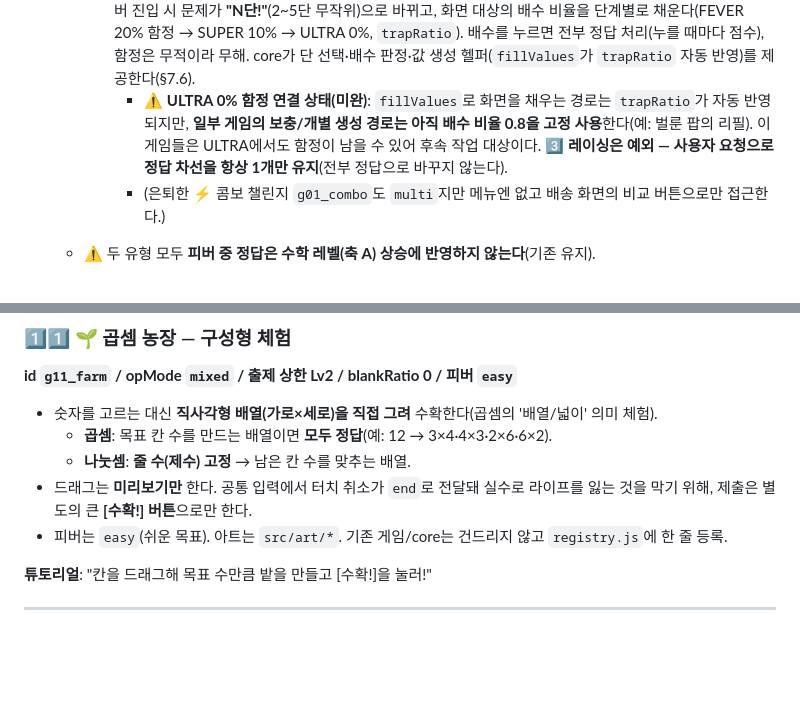
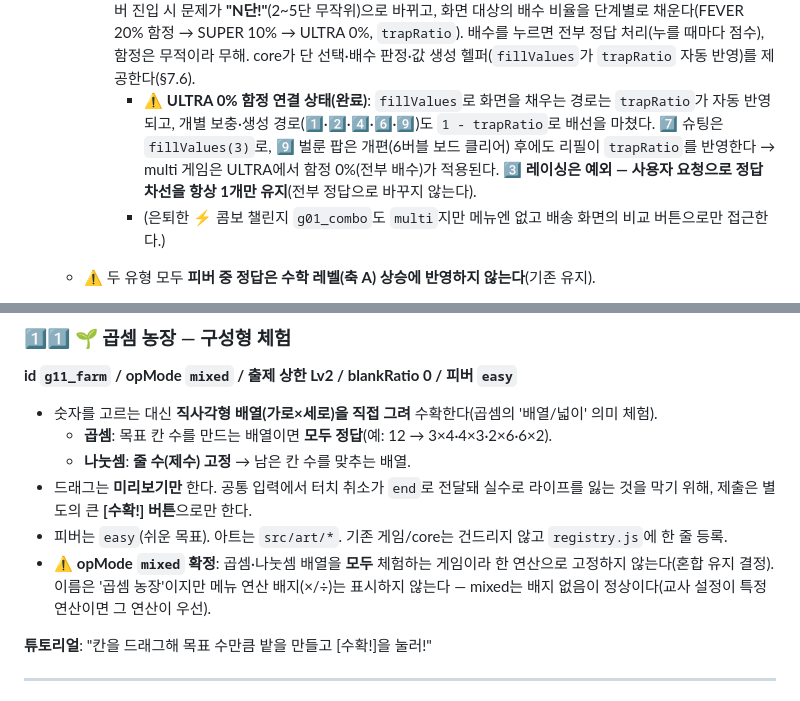
Before and after one commit to mundeok/math-arcade-paradise, a Markdown page: SPEC.md, 2 parts joined by grey strips. Drawn GitHub-style; blank space fills up the shorter version.

Commit message:
docs: confirm farm mixed opMode and resolve ULTRA trapRatio note
- 곱셈 농장(g11_farm): opMode를 mixed로 확정(혼합 유지) — 곱셈·나눗셈 배열을
  모두 체험하므로 한 연산으로 고정하지 않고, 메뉴 ×/÷ 배지도 띄우지 않는다.
- §2.6 'ULTRA 0% 함정 연결 상태'를 미완→완료로 갱신. 실제로 g01/g02/g04/g06/g09
  리필과 g07 fillValues가 모두 trapRatio를 반영하고, g09 개편본도 리필이 이를
  보존한다(3️⃣ 레이싱만 예외). 낡은 '벌룬 팝 리필 미완' 예시 제거.

클라우드 세션이 로컬 커밋(f2745c4 등)으로 만든 문서 변경을, push 권한이 있는
이 로컬 세션에서 현재 코드 상태에 맞춰 재작성해 반영·푸시한다.

Co-Authored-By: Claude Opus 4.8 <noreply@anthropic.com>

```diff
--- a/SPEC.md
+++ b/SPEC.md
@@ -287,7 +287,7 @@ Phase 6에서 논리 캔버스 크기가 화면 비율에 따라 달라질 수
    - **피버 유형(재설계 2단계) — `fever: { type }`.** 게임 유형에 맞춰 피버의 '쉬움'을 다르게 준다(§7.6).
      - **`type: 'easy'`(5게임: 1️⃣ 두 갈래 배송·5️⃣ 동물 간식 배달·8️⃣ 배수 젤리 팡·🔟 나머지 보물찾기·1️⃣1️⃣ 곱셈 농장).** 피버 중 출제 레벨을 **Lv1~2로 낮추고**(빈칸형 제외), **오답지를 정답과 멀게**(`closeness` 강제 하향) 만든다. 나눗셈 게임은 그에 대응하는 쉬운 나눗셈(2~5단 역산). 복습 due 문제도 피버 중엔 미루고 쉬운 문제만 낸다. *"화면은 빨라 보이는데 실제로는 술술 풀린다"* — 속도 1.35배는 유지하되 문제가 쉬워 체감 난이도가 낮아진다. (`problemGenerator.feverEasy`를 engine이 동기화)
      - **`type: 'multi'`(6게임: 2️⃣ 떨어지는 캐치·3️⃣ 레이싱·4️⃣ 타이밍·6️⃣ 디저트 타워·7️⃣ 슈팅·9️⃣ 벌룬 팝).** 피버 진입 시 문제가 **"N단!"**(2~5단 무작위)으로 바뀌고, 화면 대상의 배수 비율을 단계별로 채운다(FEVER 20% 함정 → SUPER 10% → ULTRA 0%, `trapRatio`). 배수를 누르면 전부 정답 처리(누를 때마다 점수), 함정은 무적이라 무해. core가 단 선택·배수 판정·값 생성 헬퍼(`fillValues`가 `trapRatio` 자동 반영)를 제공한다(§7.6).
-       - ⚠️ **ULTRA 0% 함정 연결 상태(미완)**: `fillValues`로 화면을 채우는 경로는 `trapRatio`가 자동 반영되지만, **일부 게임의 보충/개별 생성 경로는 아직 배수 비율 0.8을 고정 사용**한다(예: 벌룬 팝의 리필). 이 게임들은 ULTRA에서도 함정이 남을 수 있어 후속 작업 대상이다. **3️⃣ 레이싱은 예외 — 사용자 요청으로 정답 차선을 항상 1개만 유지**(전부 정답으로 바꾸지 않는다).
+       - ⚠️ **ULTRA 0% 함정 연결 상태(완료)**: `fillValues`로 화면을 채우는 경로는 `trapRatio`가 자동 반영되고, 개별 보충·생성 경로(1️⃣·2️⃣·4️⃣·6️⃣·9️⃣)도 `1 - trapRatio`로 배선을 마쳤다. 7️⃣ 슈팅은 `fillValues(3)`로, 9️⃣ 벌룬 팝은 개편(6버블 보드 클리어) 후에도 리필이 `trapRatio`를 반영한다 → multi 게임은 ULTRA에서 함정 0%(전부 배수)가 적용된다. **3️⃣ 레이싱은 예외 — 사용자 요청으로 정답 차선을 항상 1개만 유지**(전부 정답으로 바꾸지 않는다).
        - (은퇴한 ⚡ 콤보 챌린지 `g01_combo`도 `multi`지만 메뉴엔 없고 배송 화면의 비교 버튼으로만 접근한다.)
    - ⚠️ 두 유형 모두 **피버 중 정답은 수학 레벨(축 A) 상승에 반영하지 않는다**(기존 유지).
 4. **니어미스 보너스.** 판정은 게임이(예: 바닥 0.3초 이내 or 남은 거리 화면 10% 이하), 보상은 core가(`engine.reportNearMiss`): +40점·게이지 +5·"아슬아슬!"·큰 파티클. 한 문제당 1회.
@@ -785,6 +785,7 @@ mathArcade.report                → 최근 200개 세션 기록 (단별 정답
 - 드래그는 **미리보기만** 한다. 공통 입력에서 터치 취소가 `end`로 전달돼 실수로 라이프를 잃는 것을 막기 위해,
   제출은 별도의 큰 **[수확!] 버튼**으로만 한다.
 - 피버는 `easy`(쉬운 목표). 아트는 `src/art/*`. 기존 게임/‌core는 건드리지 않고 `registry.js`에 한 줄 등록.
+- ⚠️ **opMode `mixed` 확정**: 곱셈·나눗셈 배열을 **모두** 체험하는 게임이라 한 연산으로 고정하지 않는다(혼합 유지 결정). 이름은 '곱셈 농장'이지만 메뉴 연산 배지(×/÷)는 표시하지 않는다 — mixed는 배지 없음이 정상이다(교사 설정이 특정 연산이면 그 연산이 우선).
 
 **튜토리얼**: "칸을 드래그해 목표 수만큼 밭을 만들고 [수확!]을 눌러!"
 
```
